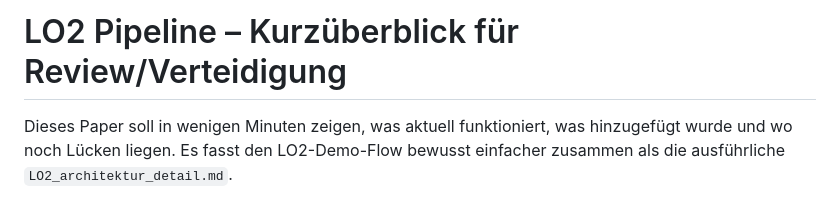
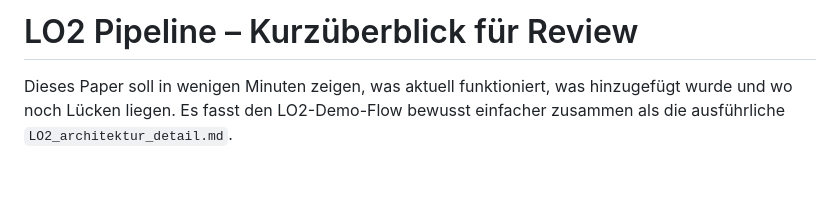
Before and after one commit to mischas114/LogLead, a Markdown page: docs/lo2_prof_brief.md, the part around the change. Rendered like a GitHub page; blank space fills up the shorter version.

Commit message:
Update LO2 pipeline overview title for clarity in review context

```diff
--- a/docs/lo2_prof_brief.md
+++ b/docs/lo2_prof_brief.md
@@ -1,4 +1,4 @@
-# LO2 Pipeline – Kurzüberblick für Review/Verteidigung
+# LO2 Pipeline – Kurzüberblick für Review
 
 Dieses Paper soll in wenigen Minuten zeigen, was aktuell funktioniert, was hinzugefügt wurde und wo noch Lücken liegen. Es fasst den LO2-Demo-Flow bewusst einfacher zusammen als die ausführliche `LO2_architektur_detail.md`.
 
```
